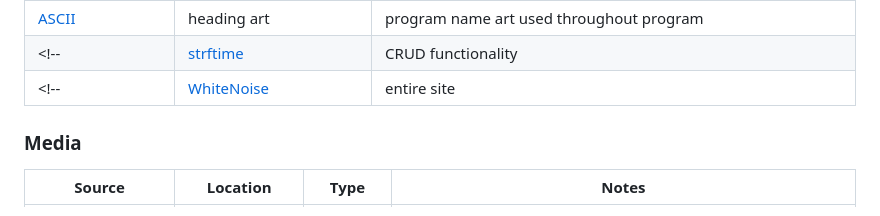
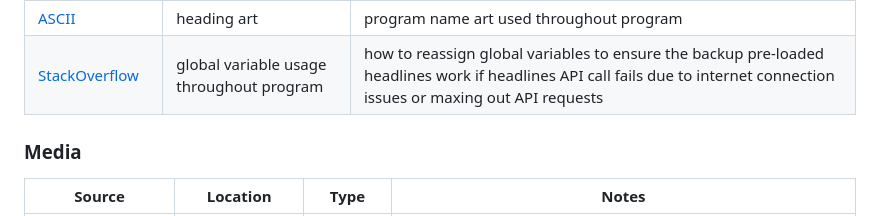
Before and after one commit to RaymondBrien/zombie-bingo, a Markdown page: README.md, the part around one of its changes. GitHub-like rendering.

Commit message:
Add credit to global variable help in readme

```diff
--- a/README.md
+++ b/README.md
@@ -360,8 +355,8 @@ Ideally, you should provide an actual link to every resource used, not just a ge
 | [StackOverflow](https://stackoverflow.com/questions/9953619/technique-to-remove-common-wordsand-their-plural-versions-from-a-string) | text processing functions | forum on usage of stopwords to process text to remove common words with nltk |
 | [Medium](https://medium.com/analytics-vidhya/deploying-nlp-model-on-heroku-using-flask-nltk-and-git-lfs-eed7d1b22b11) | nltk functions | debugging nltk stopword package errors when deploying to heroku |
 | [ASCII](https://www.ascii-art.site/) | heading art | program name art used throughout program |
-<!-- | [strftime](https://strftime.org) | CRUD functionality | helpful tool to format date/time from string | -->
-<!-- | [WhiteNoise](http://whitenoise.evans.io) | entire site | hosting static files on Heroku temporarily | -->
+| [StackOverflow](https://stackoverflow.com/questions/423379/how-to-use-a-global-variable-in-a-function) | global variable usage throughout program | how to reassign global variables to ensure the backup pre-loaded headlines work if headlines API call fails due to internet connection issues or maxing out API requests |
+
 
 ### Media
 
```
Also changed, not shown: other parts of README.md (+1 -6 lines).
